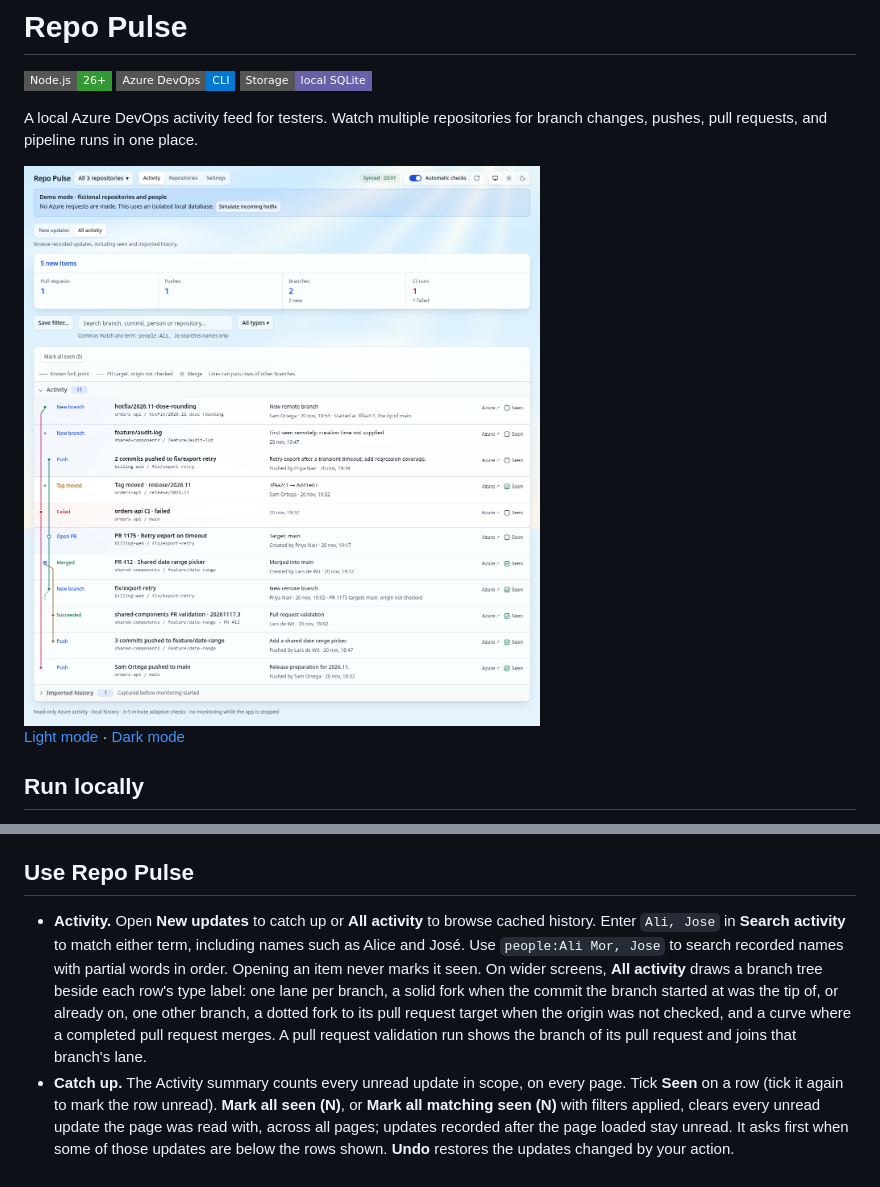
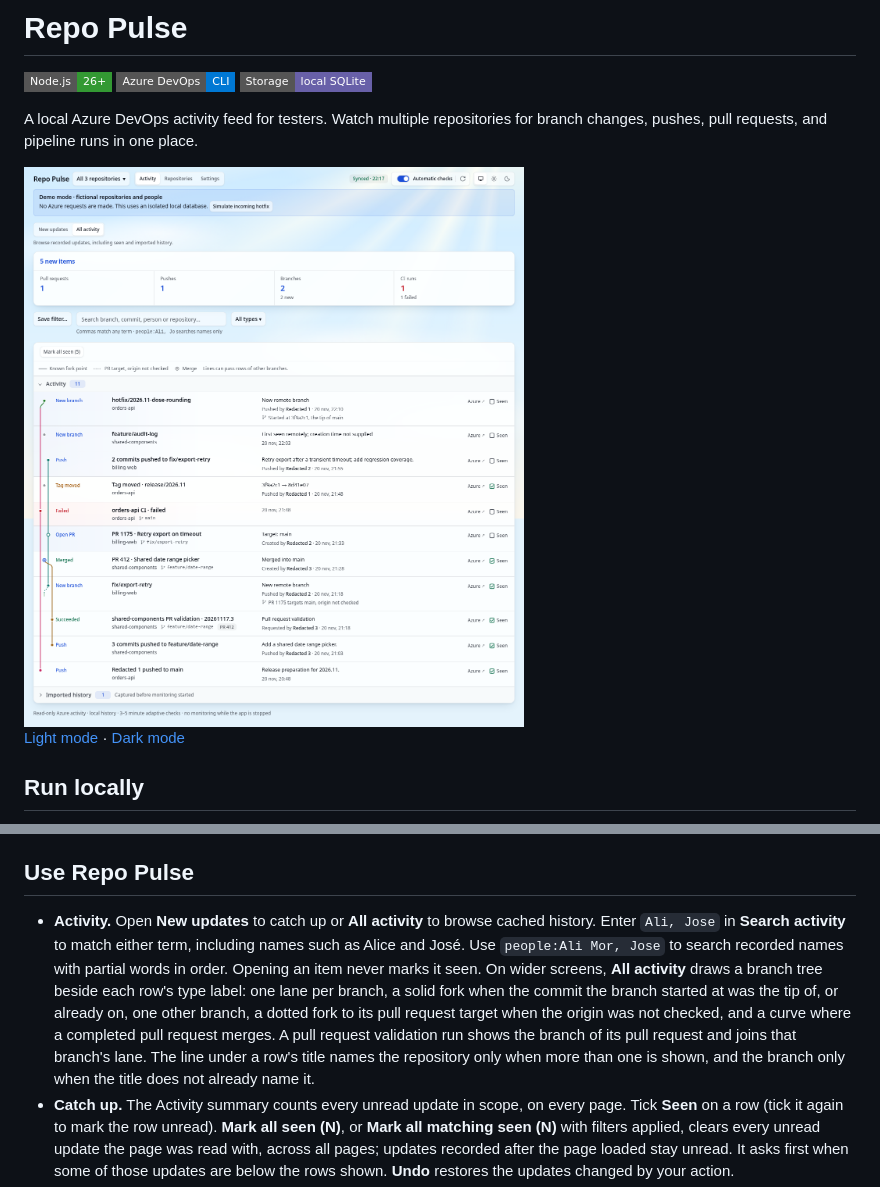
Before and after one commit to ddv1982/repo-pulse, a Markdown page: README.md, 2 parts joined by grey strips. GitHub-like rendering; pictures changed too: docs/screenshots/activity-light.png; badges without logos.

```diff
--- a/README.md
+++ b/README.md
@@ -37,7 +37,7 @@ Then start Repo Pulse and use **Settings → Check connection**. Your checkouts
 
 ## Use Repo Pulse
 
-- **Activity.** Open **New updates** to catch up or **All activity** to browse cached history. Enter `Ali, Jose` in **Search activity** to match either term, including names such as Alice and José. Use `people:Ali Mor, Jose` to search recorded names with partial words in order. Opening an item never marks it seen. On wider screens, **All activity** draws a branch tree beside each row's type label: one lane per branch, a solid fork when the commit the branch started at was the tip of, or already on, one other branch, a dotted fork to its pull request target when the origin was not checked, and a curve where a completed pull request merges. A pull request validation run shows the branch of its pull request and joins that branch's lane.
+- **Activity.** Open **New updates** to catch up or **All activity** to browse cached history. Enter `Ali, Jose` in **Search activity** to match either term, including names such as Alice and José. Use `people:Ali Mor, Jose` to search recorded names with partial words in order. Opening an item never marks it seen. On wider screens, **All activity** draws a branch tree beside each row's type label: one lane per branch, a solid fork when the commit the branch started at was the tip of, or already on, one other branch, a dotted fork to its pull request target when the origin was not checked, and a curve where a completed pull request merges. A pull request validation run shows the branch of its pull request and joins that branch's lane. The line under a row's title names the repository only when more than one is shown, and the branch only when the title does not already name it.
 - **Catch up.** The Activity summary counts every unread update in scope, on every page. Tick **Seen** on a row (tick it again to mark the row unread). **Mark all seen (N)**, or **Mark all matching seen (N)** with filters applied, clears every unread update the page was read with, across all pages; updates recorded after the page loaded stay unread. It asks first when some of those updates are below the rows shown. **Undo** restores the updates changed by your action.
 - **Saved filters.** Choose **Save filter…** to save your search, activity type, repository scope, and Activity tab. Choosing a saved filter applies it immediately. Edits show **Modified** and stay in your current view until you choose **Update**. Use **More** to save a variation, restore the saved version, or manage the filter.
 - **Switch branches.** In **Repositories**, choose **Switch branch…** beside the current branch and pick one of the repository's watched branches. On an Activity detail that names one branch, choose **Switch to …**: a new branch, a push, a build, the source of an active pull request from the same repository, or a completed pull request's target (such as `main`). Repo Pulse verifies the remote and refreshes the local tracking ref before switching. It asks for confirmation if the upstream history was rewritten or the local branch has diverged. Git carries compatible local edits and stops if switching would overwrite them. After the switch, **Repositories** shows the checkout and its update controls.
```
Also changed, not shown: docs/FEED-ROW-POLISH-PLAN.md (+2 -2 lines), docs/screenshots/activity-dark.png.
